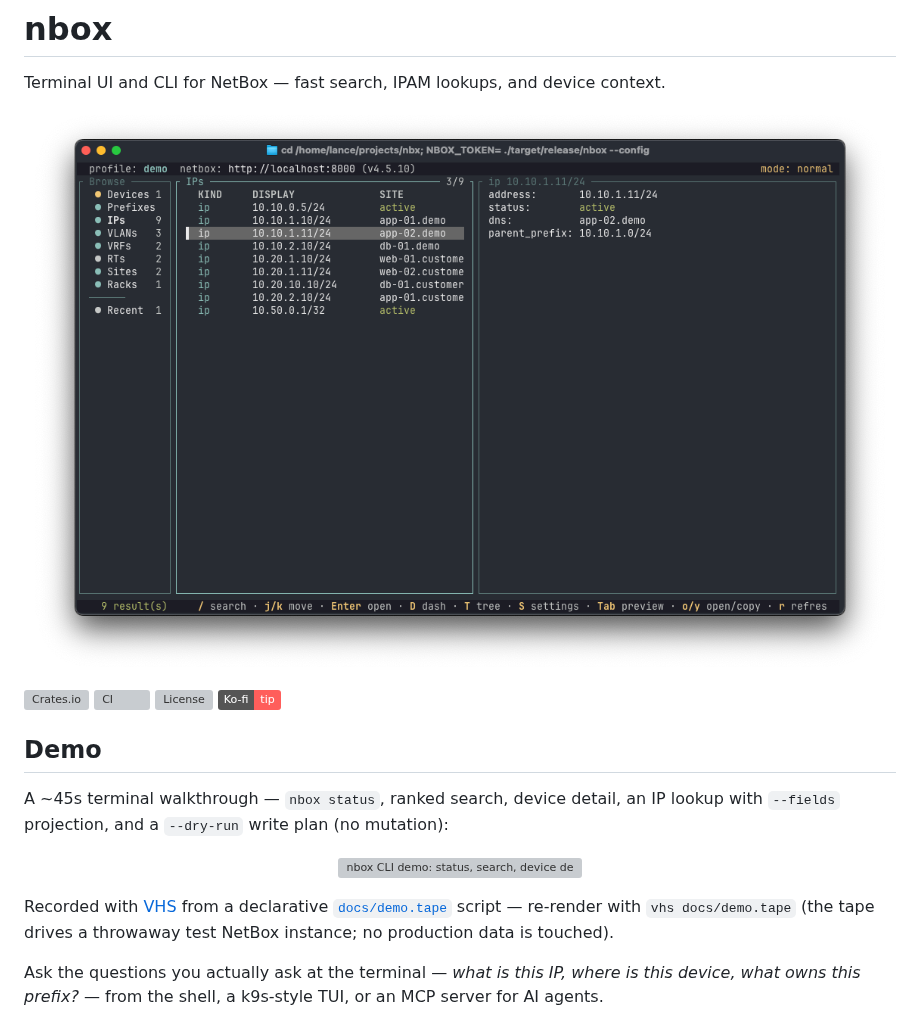
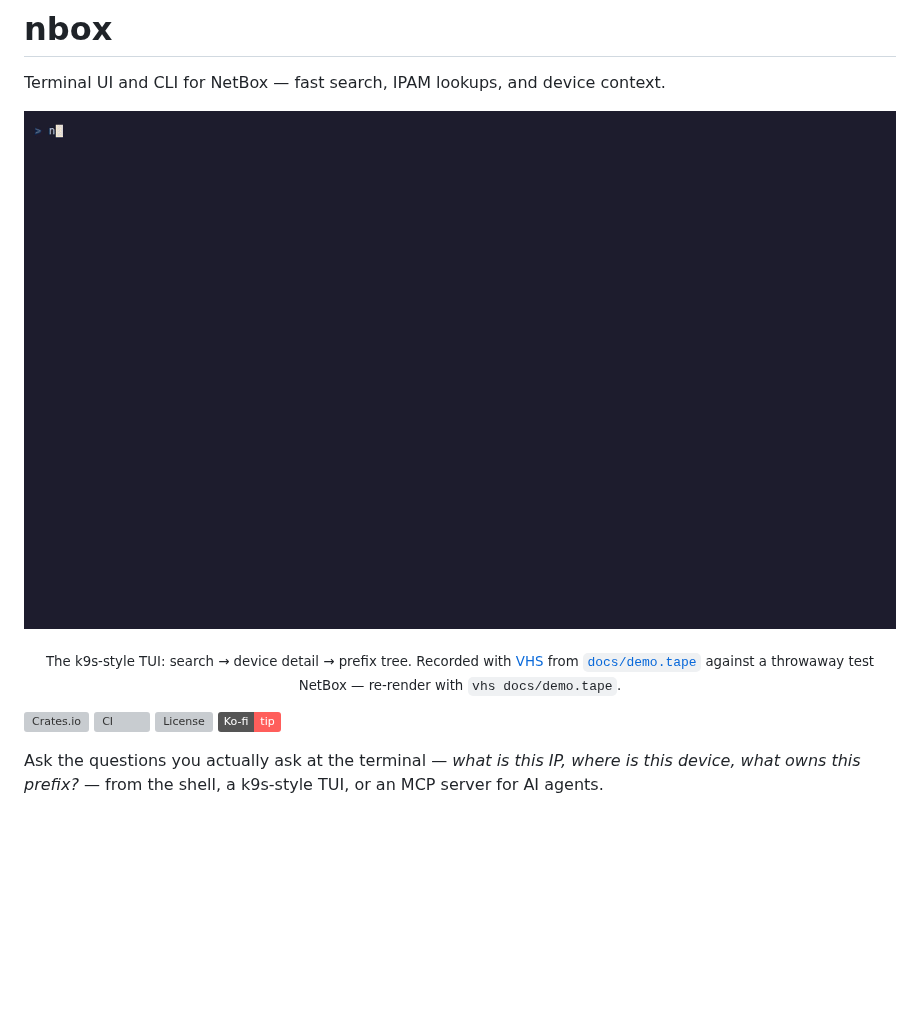
Before and after one commit to lance0/nbox, a Markdown page: README.md, the part around the change. GitHub-like rendering; pictures changed too: docs/demo.gif (added), nbox-ss.png (deleted); badges without logos; blank space fills up the shorter version; grey boxes are pictures that could not be loaded.

Commit message:
docs: replace the static screenshot with a rendered TUI demo GIF
The README pointed at docs/demo.gif, which was never committed — only the .tape
recipe was — so the demo image was a dead link. The tape also drove a CLI
walkthrough against object names present in no fixture, so it could not be
rendered against real data.

docs/demo.tape now drives the TUI (the visual centerpiece) against the
integration fixture: launch → ranked search → device detail (interfaces + IP
addresses) → the hierarchical prefix tree with its child blocks and utilization
bars. Rendered with VHS and committed as docs/demo.gif, promoted to the README
hero image; the now-redundant static screenshot (nbox-ss.png) and the separate
Demo section are removed. The token is read from the environment, so it never
lands in the tape.

```diff
--- a/README.md
+++ b/README.md
@@ -3,30 +3,17 @@
 Terminal UI and CLI for NetBox — fast search, IPAM lookups, and device context.
 
 <p align="center">
-  <img src="nbox-ss.png" alt="nbox TUI — a three-pane browser: navigation rail, results, and a live detail pane" width="900">
+  <img src="docs/demo.gif" alt="nbox TUI walkthrough — ranked search, a device's interfaces and IP addresses, and the hierarchical prefix tree" width="900">
+</p>
+
+<p align="center">
+  <sub>The k9s-style TUI: search → device detail → prefix tree. Recorded with <a href="https://github.com/charmbracelet/vhs">VHS</a> from <a href="docs/demo.tape"><code>docs/demo.tape</code></a> against a throwaway test NetBox — re-render with <code>vhs docs/demo.tape</code>.</sub>
 </p>
 
 [![Crates.io](https://img.shields.io/crates/v/nbox.svg)](https://crates.io/crates/nbox)
 [![CI](https://github.com/lance0/nbox/actions/workflows/ci.yml/badge.svg)](https://github.com/lance0/nbox/actions/workflows/ci.yml)
 [![License](https://img.shields.io/badge/license-MIT%2FApache--2.0-blue.svg)](LICENSE-MIT)
 [![Ko-fi](https://img.shields.io/badge/Ko--fi-tip-ff5e5b?logo=ko-fi)](https://ko-fi.com/lance0)
-
-## Demo
-
-A ~45s terminal walkthrough — `nbox status`, ranked search, device detail, an
-IP lookup with `--fields` projection, and a `--dry-run` write plan (no mutation):
-
-<p align="center">
-  <picture>
-    <source media="(prefers-color-scheme: dark)" srcset="docs/demo.gif">
-    <source media="(prefers-color-scheme: light)" srcset="docs/demo.gif">
-    <img src="docs/demo.gif" alt="nbox CLI demo: status, search, device detail, IP lookup, and a dry-run write plan" width="900">
-  </picture>
-</p>
-
-Recorded with [VHS](https://github.com/charmbracelet/vhs) from a declarative
-[`docs/demo.tape`](docs/demo.tape) script — re-render with `vhs docs/demo.tape`
-(the tape drives a throwaway test NetBox instance; no production data is touched).
 
 Ask the questions you actually ask at the terminal — *what is this IP, where is
 this device, what owns this prefix?* — from the shell, a k9s-style TUI, or an MCP
```
Also changed, not shown: 1 other file.
